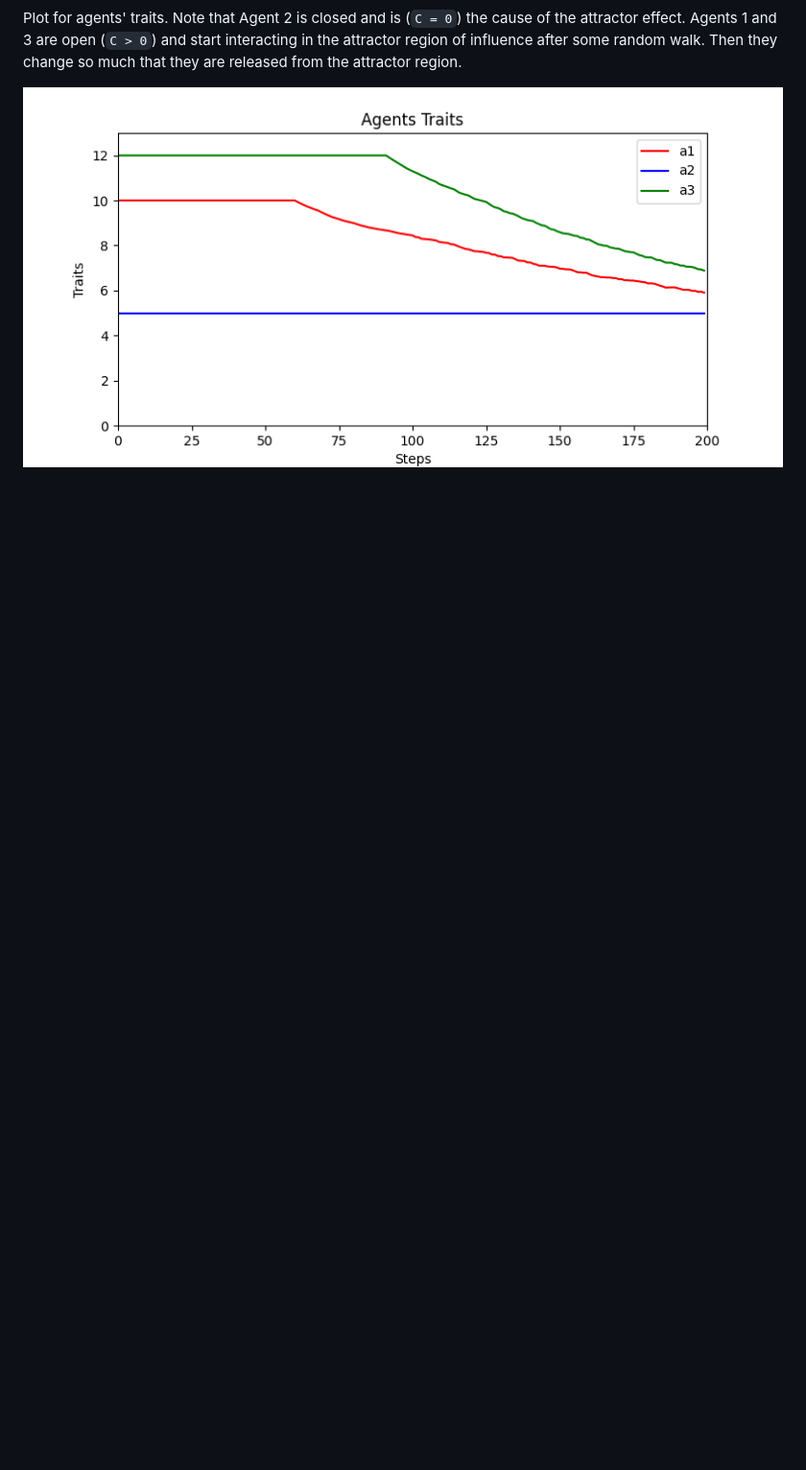
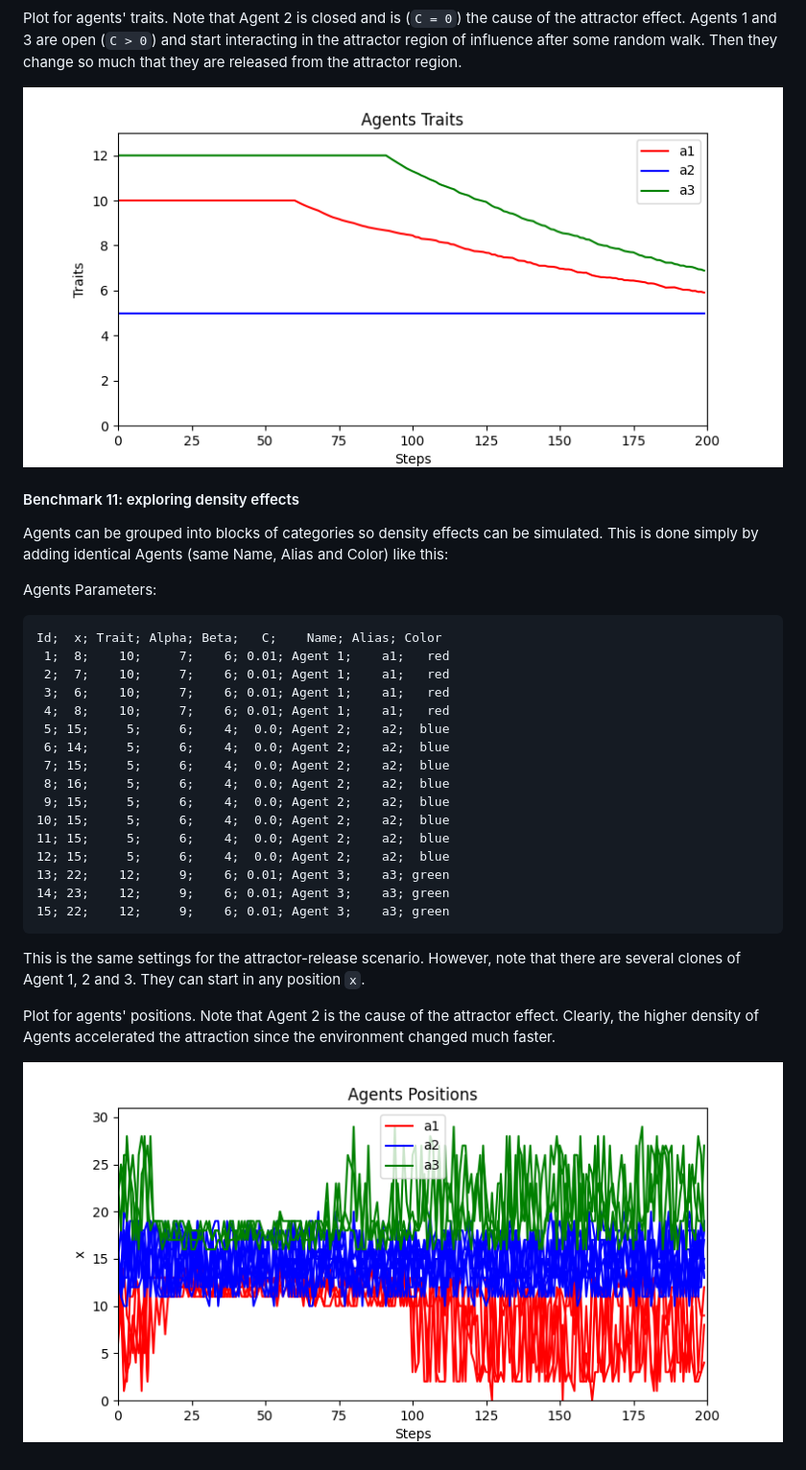
Before and after one commit to ipo-exe/abm-cue, a Markdown page: docs/guide.md, the part around the change. Shown: that part at 96% size. GitHub-like rendering; pictures changed too: figs/bench11a.png (added); blank space fills up the shorter version.

Commit message:
misc

````diff
--- a/docs/guide.md
+++ b/docs/guide.md
@@ -434,3 +434,40 @@ Agents 1 and 3 are open (`C > 0`) and start interacting in the attractor region
 Then they change so much that they are released from the attractor region.
 
 ![anim](https://github.com/ipo-exe/abm-cue/blob/main/figs/bench10b.png "bench10b")
+
+
+#### Benchmark 11: exploring density effects
+
+Agents can be grouped into blocks of categories so density effects can be simulated.
+This is done simply by adding identical Agents (same Name, Alias and Color) like this:
+
+Agents Parameters:
+```
+Id;  x; Trait; Alpha; Beta;   C;    Name; Alias; Color
+ 1;  8;    10;     7;    6; 0.01; Agent 1;    a1;   red
+ 2;  7;    10;     7;    6; 0.01; Agent 1;    a1;   red
+ 3;  6;    10;     7;    6; 0.01; Agent 1;    a1;   red
+ 4;  8;    10;     7;    6; 0.01; Agent 1;    a1;   red
+ 5; 15;     5;     6;    4;  0.0; Agent 2;    a2;  blue
+ 6; 14;     5;     6;    4;  0.0; Agent 2;    a2;  blue
+ 7; 15;     5;     6;    4;  0.0; Agent 2;    a2;  blue
+ 8; 16;     5;     6;    4;  0.0; Agent 2;    a2;  blue
+ 9; 15;     5;     6;    4;  0.0; Agent 2;    a2;  blue
+10; 15;     5;     6;    4;  0.0; Agent 2;    a2;  blue
+11; 15;     5;     6;    4;  0.0; Agent 2;    a2;  blue
+12; 15;     5;     6;    4;  0.0; Agent 2;    a2;  blue
+13; 22;    12;     9;    6; 0.01; Agent 3;    a3; green
+14; 23;    12;     9;    6; 0.01; Agent 3;    a3; green
+15; 22;    12;     9;    6; 0.01; Agent 3;    a3; green
+```
+
+This is the same settings for the attractor-release scenario.
+However, note that there are several clones of Agent 1, 2 and 3.
+They can start in any position `x`.
+
+
+Plot for agents' positions. Note that Agent 2 is the cause of the attractor effect.
+Clearly, the higher density of Agents accelerated the attraction since the environment
+changed much faster.
+
+![anim](https://github.com/ipo-exe/abm-cue/blob/main/figs/bench11a.png "bench11a")
````
Also changed, not shown: 1 other file.
